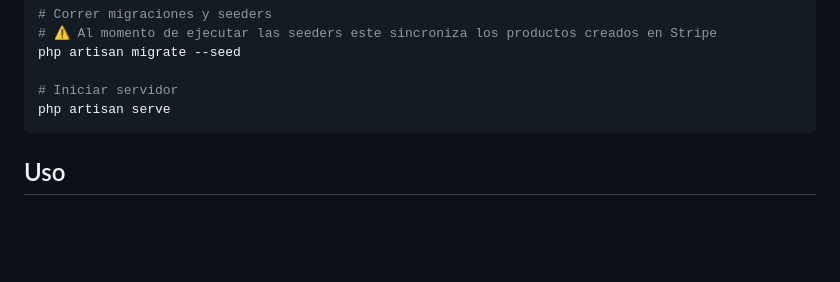
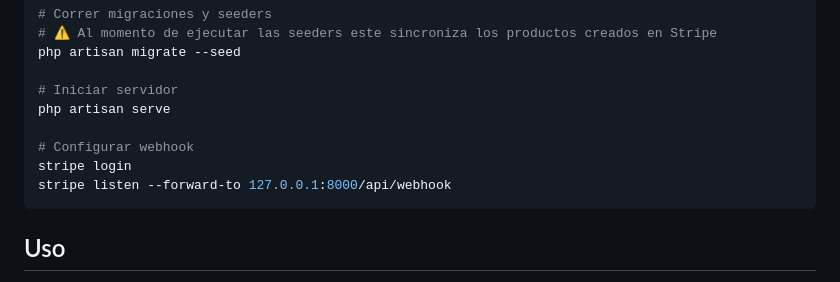
Before and after one commit to Tatanstii/Just-Pay, a Markdown page: README.md, the part around the change. Rendered like a GitHub page; blank space fills up the shorter version.

Commit message:
Add Stripe webhook configuration instructions
Added instructions for configuring Stripe webhook.

````diff
--- a/README.md
+++ b/README.md
@@ -95,6 +95,10 @@ php artisan migrate --seed
 
 # Iniciar servidor
 php artisan serve
+
+# Configurar webhook
+stripe login
+stripe listen --forward-to 127.0.0.1:8000/api/webhook
 ```
 
 
````
